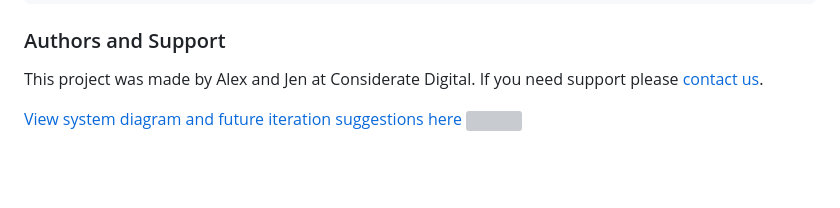
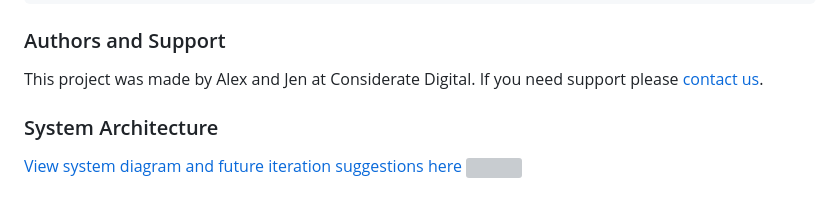
Before and after one commit to Considerate-Digital/Defankle_builds, a Markdown page: README.md, the part around the change. Drawn GitHub-style; blank space fills up the shorter version; grey boxes are pictures that could not be loaded.

```diff
--- a/README.md
+++ b/README.md
@@ -205,4 +205,6 @@ ANTHROPIC_API_KEY=your_api_key_copied_here
 
 This project was made by Alex and Jen at Considerate Digital. If you need support please [contact us](https://considerate.digital).
 
+### System Architecture
+
 [View system diagram and future iteration suggestions here ![](https://app.eraser.io/workspace/ICGIWlI0KeSv68A1feZs/preview?elements=C0ZVSjn2lKvnnEOUOZ8BZQ&type=embed)](https://app.eraser.io/workspace/ICGIWlI0KeSv68A1feZs?elements=C0ZVSjn2lKvnnEOUOZ8BZQ)
```
